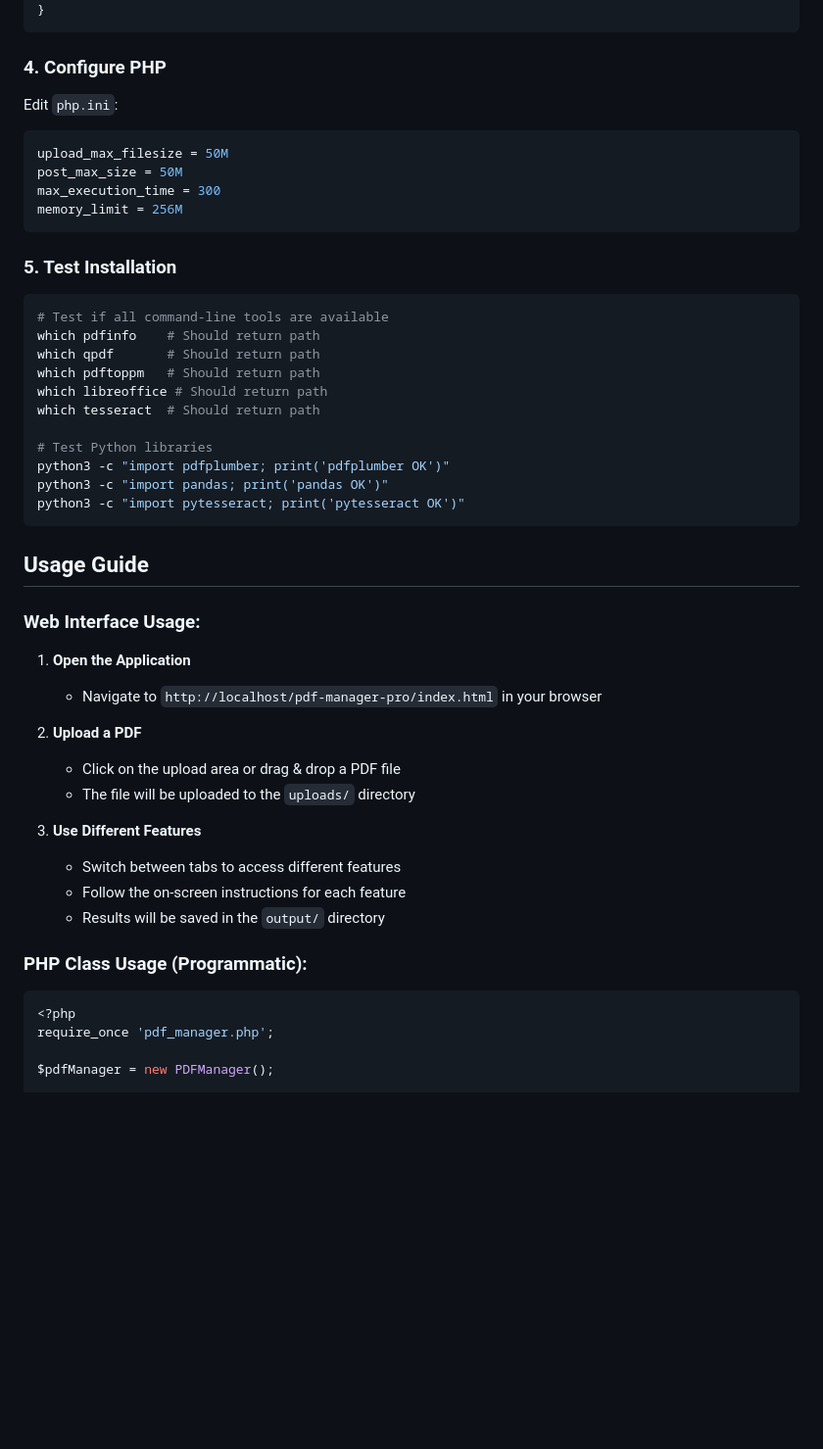
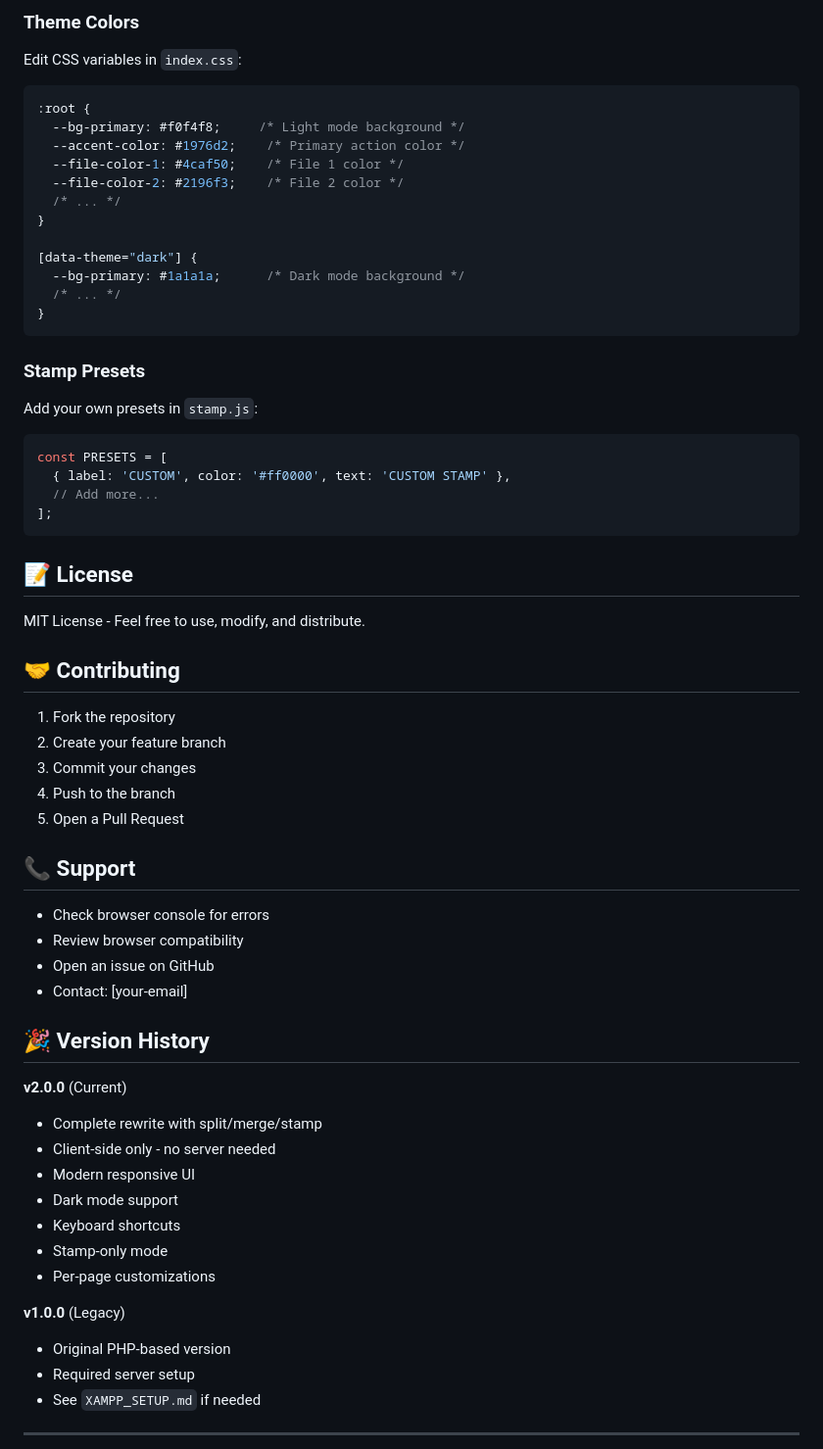
Before and after one commit to StupidMaster/PDF-File-Manager, a Markdown page: README.md, the part around one of its changes. Shown at 98% size. GitHub-like rendering; blank space fills up the shorter version.

````diff
--- a/README.md
+++ b/README.md
@@ -104,51 +207,67 @@ location /pdf-manager-pro {
+### Theme Colors
+
+Edit CSS variables in `index.css`:
+
+```css
+:root {
+  --bg-primary: #f0f4f8;     /* Light mode background */
+  --accent-color: #1976d2;    /* Primary action color */
+  --file-color-1: #4caf50;    /* File 1 color */
+  --file-color-2: #2196f3;    /* File 2 color */
+  /* ... */
+}
+
+[data-theme="dark"] {
+  --bg-primary: #1a1a1a;      /* Dark mode background */
+  /* ... */
 }
 ```
 
-### 4. Configure PHP
-Edit `php.ini`:
-```ini
-upload_max_filesize = 50M
-post_max_size = 50M
-max_execution_time = 300
-memory_limit = 256M
+### Stamp Presets
+
+Add your own presets in `stamp.js`:
+
+```javascript
+const PRESETS = [
+  { label: 'CUSTOM', color: '#ff0000', text: 'CUSTOM STAMP' },
+  // Add more...
+];
 ```
 
-### 5. Test Installation
-```bash
-# Test if all command-line tools are available
-which pdfinfo    # Should return path
-which qpdf       # Should return path
-which pdftoppm   # Should return path
-which libreoffice # Should return path
-which tesseract  # Should return path
+## 📝 License
 
-# Test Python libraries
-python3 -c "import pdfplumber; print('pdfplumber OK')"
-python3 -c "import pandas; print('pandas OK')"
-python3 -c "import pytesseract; print('pytesseract OK')"
-```
+MIT License - Feel free to use, modify, and distribute.
 
-## Usage Guide
+## 🤝 Contributing
 
-### Web Interface Usage:
+1. Fork the repository
+2. Create your feature branch
+3. Commit your changes
+4. Push to the branch
+5. Open a Pull Request
 
-1. **Open the Application**
-   - Navigate to `http://localhost/pdf-manager-pro/index.html` in your browser
+## 📞 Support
 
-2. **Upload a PDF**
-   - Click on the upload area or drag & drop a PDF file
-   - The file will be uploaded to the `uploads/` directory
+- Check browser console for errors
+- Review browser compatibility
+- Open an issue on GitHub
+- Contact: [your-email]
 
-3. **Use Different Features**
-   - Switch between tabs to access different features
-   - Follow the on-screen instructions for each feature
-   - Results will be saved in the `output/` directory
+## 🎉 Version History
 
-### PHP Class Usage (Programmatic):
+**v2.0.0** (Current)
+- Complete rewrite with split/merge/stamp
+- Client-side only - no server needed
+- Modern responsive UI
+- Dark mode support
+- Keyboard shortcuts
+- Stamp-only mode
+- Per-page customizations
 
-```php
-<?php
-require_once 'pdf_manager.php';
+**v1.0.0** (Legacy)
+- Original PHP-based version
+- Required server setup
+- See `XAMPP_SETUP.md` if needed
 
-$pdfManager = new PDFManager();
+---
 
````
Also changed, not shown: other parts of README.md (+184 -284 lines).
